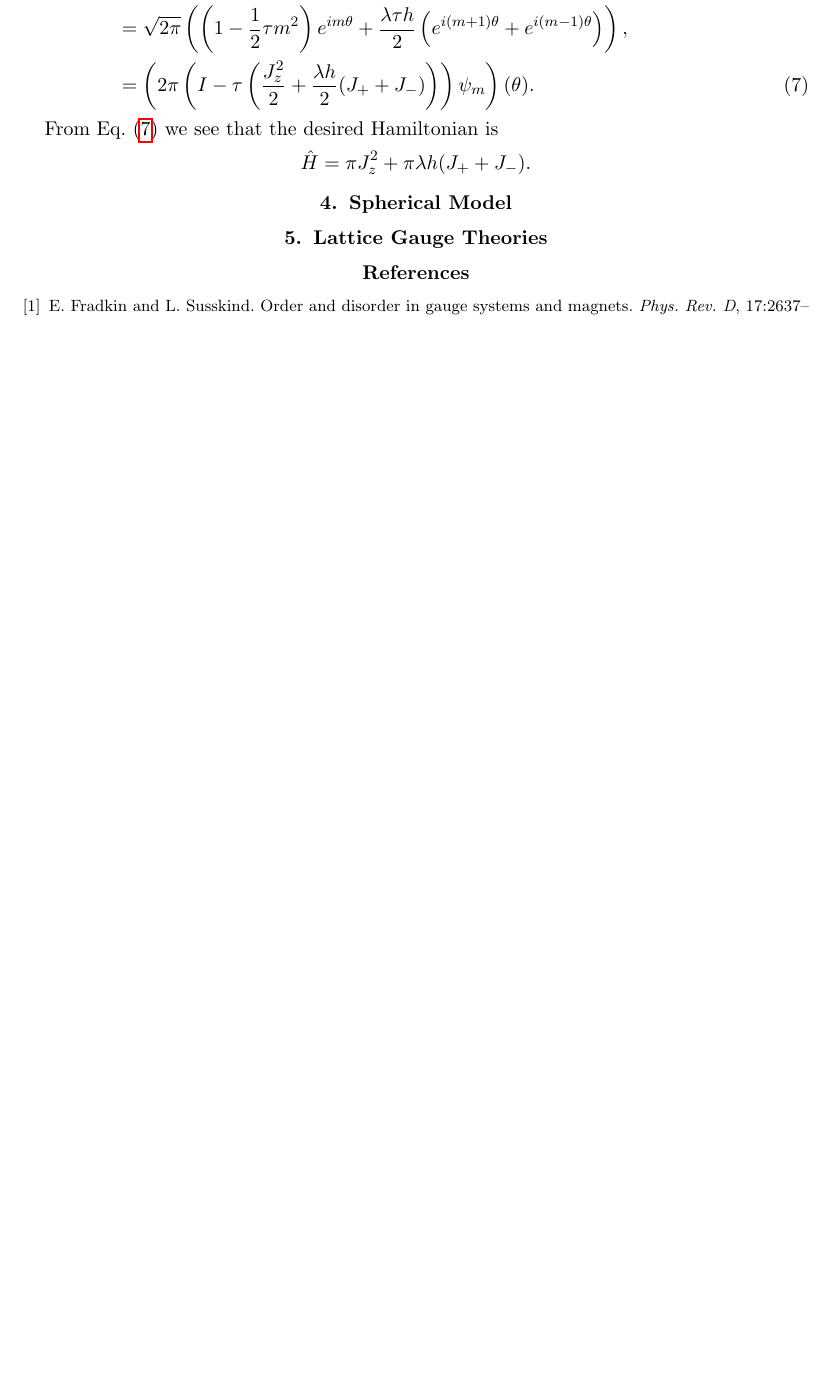
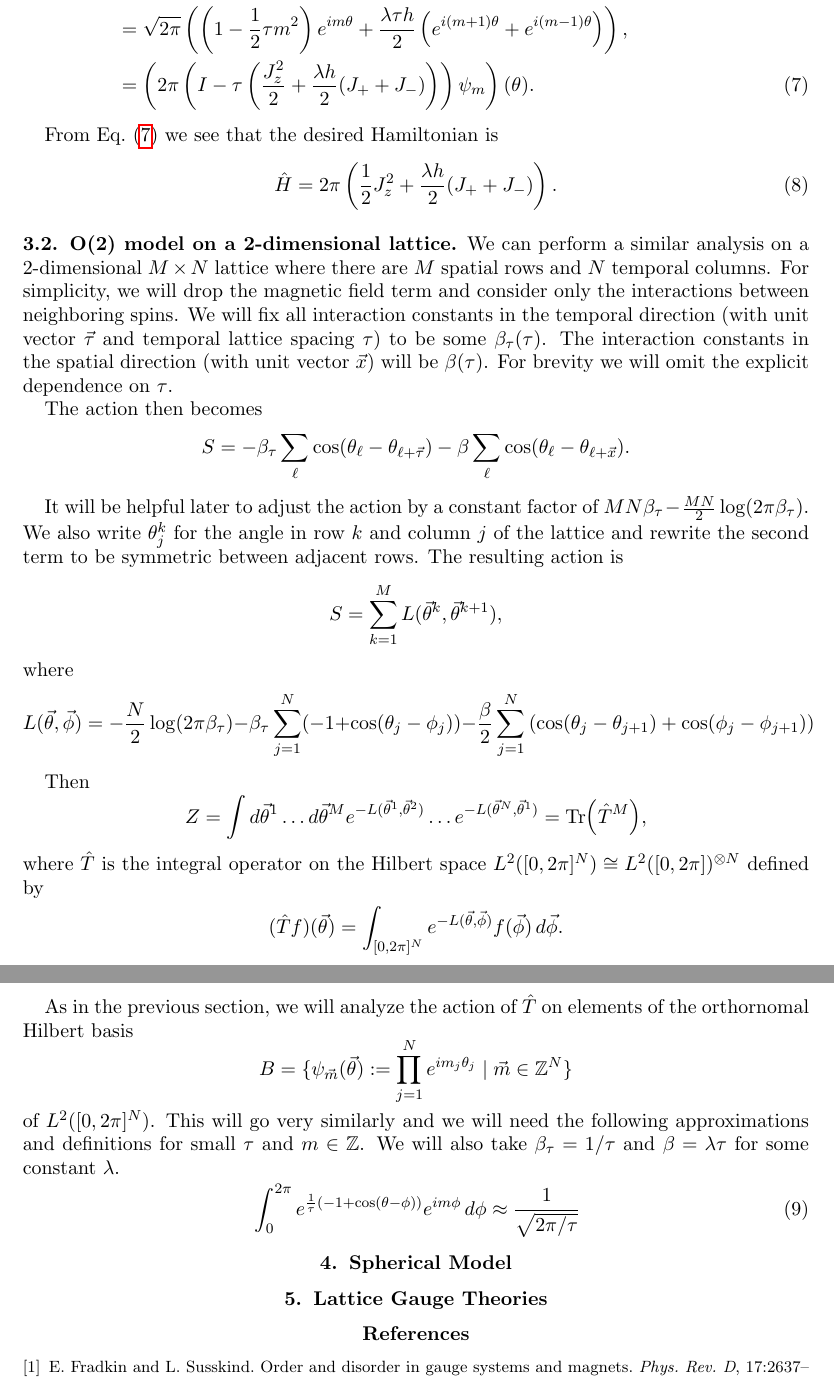
Before and after one commit to hunterlehmann/NSF-MSGI-Writings, a LaTeX paper (Writeup In Progress.tex): part of page 8 of 8 before the commit and two parts of pages 8 and 9 of 9 after it, the two joined at a grey line, cut so that both start at the same text, the shorter picture padded with empty space. Compiled offline with pdfLaTeX.

Commit message:
6/18 afternoon edits

```diff
--- a/Writeup In Progress.tex
+++ b/Writeup In Progress.tex
@@ -311,7 +311,43 @@
 		&=\left( 2\pi \left( I-\tau \left( \frac{J_z^2}{2} + \frac{\lambda h}{2}(J_+ + J_-)\right) \right) \psi_m \right)(\theta).\label{eq:1+0_O(2)_Op_1-tH_Form}
 	\end{align}
 
-	From \cref{eq:1+0_O(2)_Op_1-tH_Form} we see that the desired Hamiltonian is \[\hat{H}=\pi J_z^2+\pi \lambda h (J_+ + J_-). \]
+	From \cref{eq:1+0_O(2)_Op_1-tH_Form} we see that the desired Hamiltonian is
+	\begin{equation}\label{eq:1+0_O(2)_Hamiltonian}
+		\hat{H}=2\pi \left( \frac{1}{2}J_z^2+ \frac{\lambda h}{2} (J_+ + J_-) \right).
+	\end{equation}
+
+	%%%%%%%%%%%%%%%%%%%%%%%%%%%%%%%%%%%%%%%%%%%%%%%%%%%%%%%%%%%%%%%
+	\subsection{O(2) model on a 2-dimensional lattice}
+
+	We can perform a similar analysis on a 2-dimensional $M\times N$ lattice where there are $M$ spatial rows and $N$ temporal columns.
+	For simplicity, we will drop the magnetic field term and consider only the interactions between neighboring spins.
+	We will fix all interaction constants in the temporal direction (with unit vector $\vec{\tau}$ and temporal lattice spacing $\tau$) to be some $\beta_\tau(\tau)$.
+	The interaction constants in the spatial direction (with unit vector $\vec{x}$) will be $\beta(\tau)$.
+	For brevity we will omit the explicit dependence on $\tau$.
+
+	The action then becomes
+		\[S=-\beta_\tau\sum_{\ell}\cos(\theta_\ell-\theta_{\ell+\vec{\tau}})-\beta\sum_{\ell}\cos(\theta_\ell-\theta_{\ell+\vec{x}}). \]
+
+	It will be helpful later to adjust the action by a constant factor of $MN\beta_\tau-\frac{MN}{2}\log(2\pi\beta_\tau)$.
+	We also write $\theta_j^k$ for the angle in row $k$ and column $j$ of the lattice and rewrite the second term to be symmetric between adjacent rows.
+	The resulting action is
+		\[ S=\sum_{k=1}^M L(\vec{\theta}^k,\vec{\theta}^{k+1}) ,\]
+	where
+		\[ L(\vec{\theta},\vec{\phi})=-\frac{N}{2}\log(2\pi\beta_\tau) -\beta_\tau\sum_{j=1}^N (-1+\cos(\theta_j-\phi_j)) -\frac{\beta}{2} \sum_{j=1}^N \left(  \cos(\theta_j-\theta_{j+1}) + \cos(\phi_j-\phi_{j+1}) \right)\]
+
+	Then
+		\[ Z=\int d\vec{\theta}^1 \ldots d\vec{\theta}^M e^{-L(\vec{\theta}^1,\vec{\theta}^2)}\ldots e^{-L(\vec{\theta}^N,\vec{\theta}^1)}=\Tr(\hat{T}^M), \]
+	where $\hat{T}$ is the integral operator on the Hilbert space $L^2([0,2\pi]^N)\cong L^2([0,2\pi])^{\otimes N}$ defined by
+		\[(\hat{T}f)(\vec{\theta})=\int_{[0,2\pi]^N} e^{-L(\vec{\theta},\vec{\phi})}f(\vec{\phi}) \, d\vec{\phi}.\]
+
+	As in the previous section, we will analyze the action of $\hat{T}$ on elements of the orthornomal Hilbert basis
+		\[ B=\{\psi_{\vec{m}}(\vec{\theta}) := \prod_{j=1}^N e^{im_j\theta_j} \mid \vec{m} \in \Z^N \} \]
+	of $L^2([0,2\pi]^N)$.
+	This will go very similarly and we will need the following approximations and definitions for small $\tau$ and $m\in \Z$.
+	We will also take $\beta_\tau=1/\tau$ and $\beta=\lambda\tau$ for some constant $\lambda$.
+	\begin{align}
+		&\int_0^{2\pi} e^{\frac{1}{\tau}(-1+\cos(\theta-\phi))}e^{im\phi} \, d\phi \approx \frac{1}{\sqrt{2\pi/\tau}}
+	\end{align}
 
 	%%%%%%%%%%%%%%%%%%%%%%%%%%%%%%%%%%%%%%%%%%%%%%%%%%%%%%%%%%%%%%%
 	\section{Spherical Model}
```
Also changed, not shown: Writeup In Progress.pdf, Writeup In Progress.tex (2 more changed lines).
